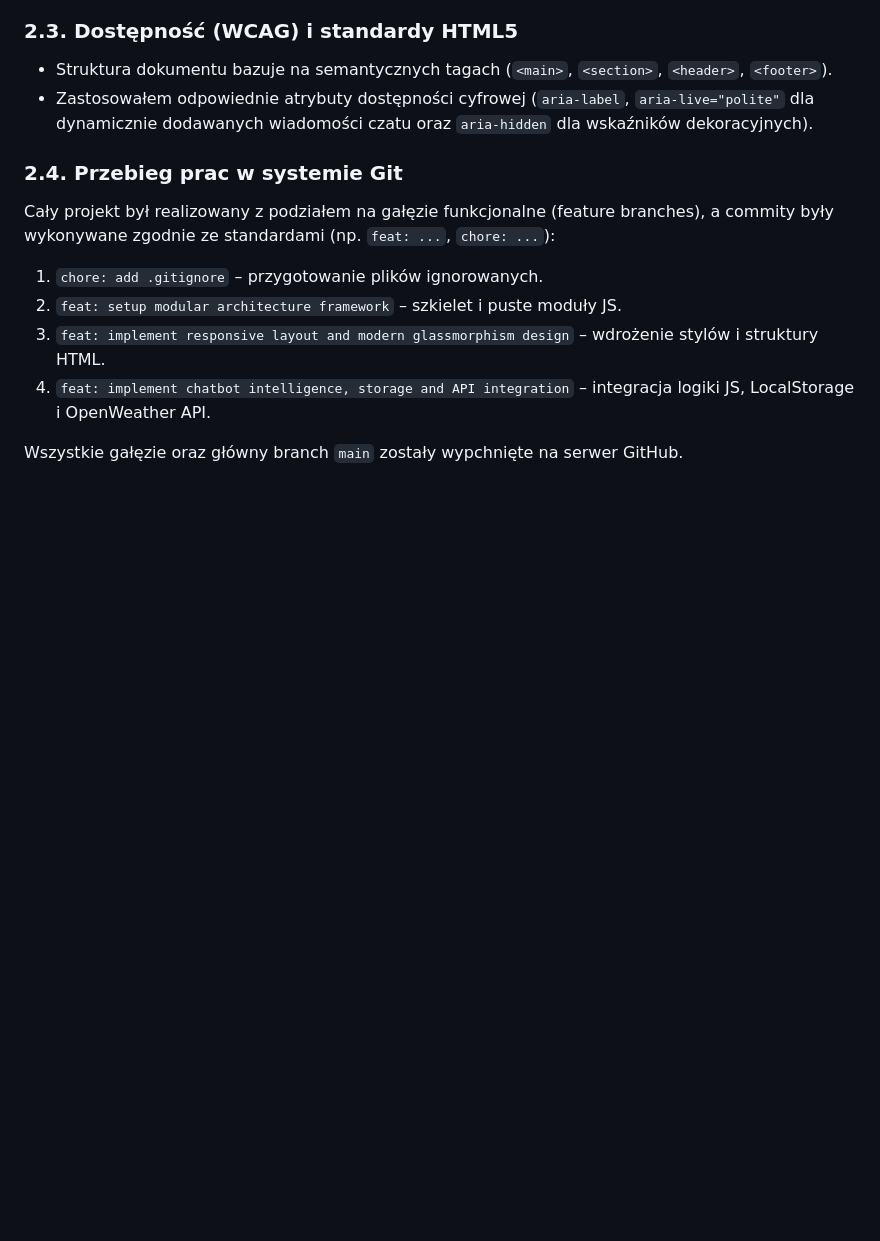
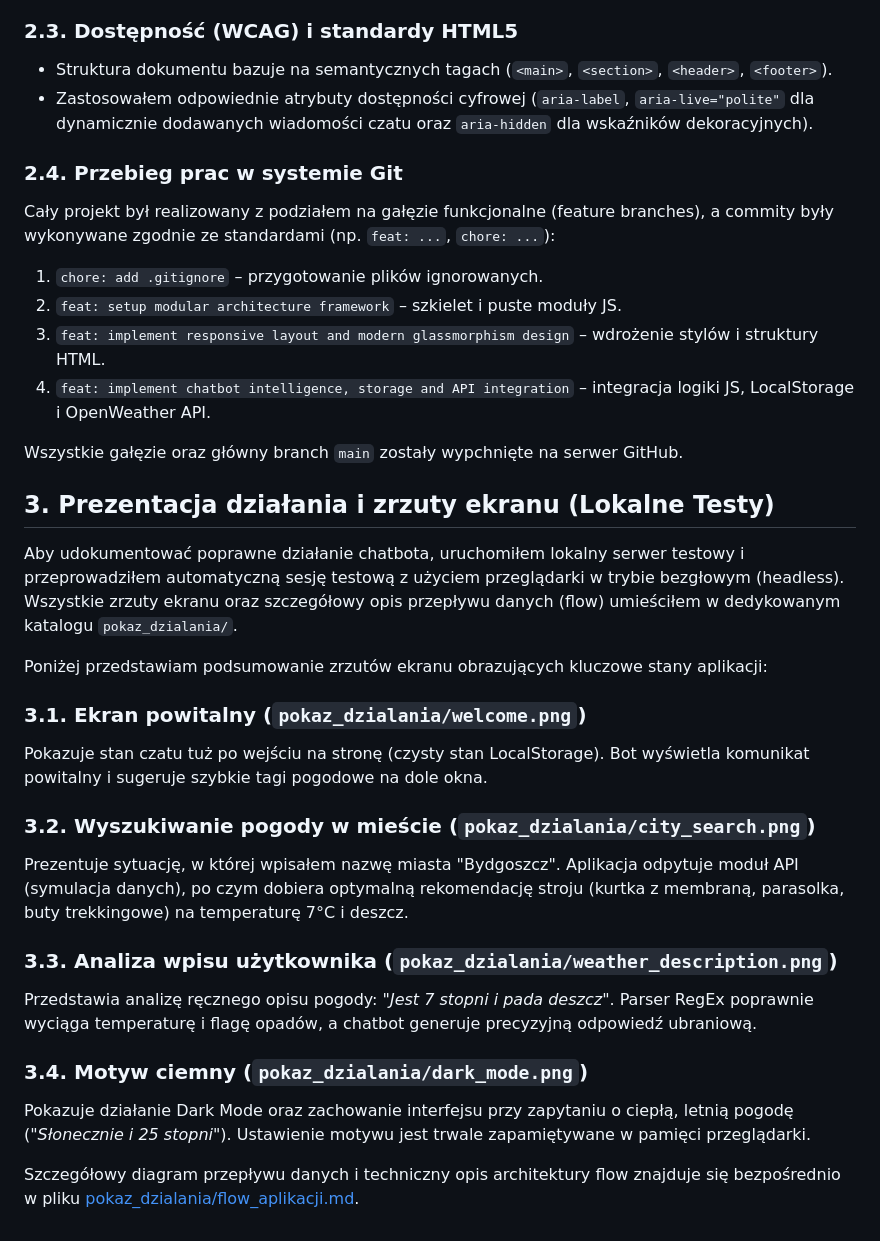
Before and after one commit to jnbdx/umw-inz-sem6_cw-TechMob-Bot, a Markdown page: README.md, the part around the change. Rendered like a GitHub page; blank space fills up the shorter version.

Commit message:
docs: add demo screenshots section to README

```diff
--- a/README.md
+++ b/README.md
@@ -305,3 +305,23 @@ Cały projekt był realizowany z podziałem na gałęzie funkcjonalne (feature b
 4. `feat: implement chatbot intelligence, storage and API integration` – integracja logiki JS, LocalStorage i OpenWeather API.
 
 Wszystkie gałęzie oraz główny branch `main` zostały wypchnięte na serwer GitHub.
+
+## 3. Prezentacja działania i zrzuty ekranu (Lokalne Testy)
+
+Aby udokumentować poprawne działanie chatbota, uruchomiłem lokalny serwer testowy i przeprowadziłem automatyczną sesję testową z użyciem przeglądarki w trybie bezgłowym (headless). Wszystkie zrzuty ekranu oraz szczegółowy opis przepływu danych (flow) umieściłem w dedykowanym katalogu `pokaz_dzialania/`.
+
+Poniżej przedstawiam podsumowanie zrzutów ekranu obrazujących kluczowe stany aplikacji:
+
+### 3.1. Ekran powitalny (`pokaz_dzialania/welcome.png`)
+Pokazuje stan czatu tuż po wejściu na stronę (czysty stan LocalStorage). Bot wyświetla komunikat powitalny i sugeruje szybkie tagi pogodowe na dole okna.
+
+### 3.2. Wyszukiwanie pogody w mieście (`pokaz_dzialania/city_search.png`)
+Prezentuje sytuację, w której wpisałem nazwę miasta "Bydgoszcz". Aplikacja odpytuje moduł API (symulacja danych), po czym dobiera optymalną rekomendację stroju (kurtka z membraną, parasolka, buty trekkingowe) na temperaturę 7°C i deszcz.
+
+### 3.3. Analiza wpisu użytkownika (`pokaz_dzialania/weather_description.png`)
+Przedstawia analizę ręcznego opisu pogody: *"Jest 7 stopni i pada deszcz"*. Parser RegEx poprawnie wyciąga temperaturę i flagę opadów, a chatbot generuje precyzyjną odpowiedź ubraniową.
+
+### 3.4. Motyw ciemny (`pokaz_dzialania/dark_mode.png`)
+Pokazuje działanie Dark Mode oraz zachowanie interfejsu przy zapytaniu o ciepłą, letnią pogodę (*"Słonecznie i 25 stopni"*). Ustawienie motywu jest trwale zapamiętywane w pamięci przeglądarki.
+
+Szczegółowy diagram przepływu danych i techniczny opis architektury flow znajduje się bezpośrednio w pliku [pokaz_dzialania/flow_aplikacji.md](pokaz_dzialania/flow_aplikacji.md).
```
